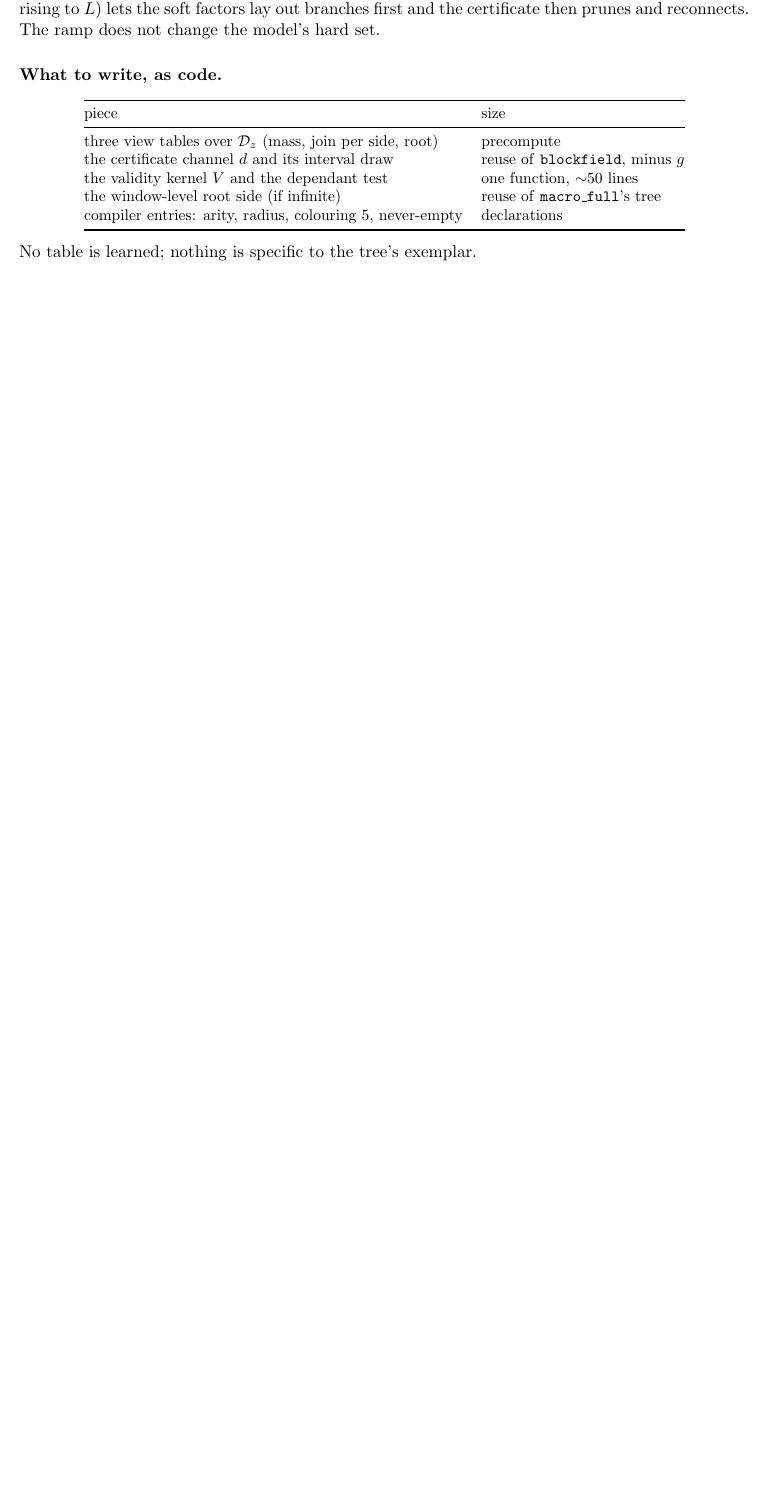
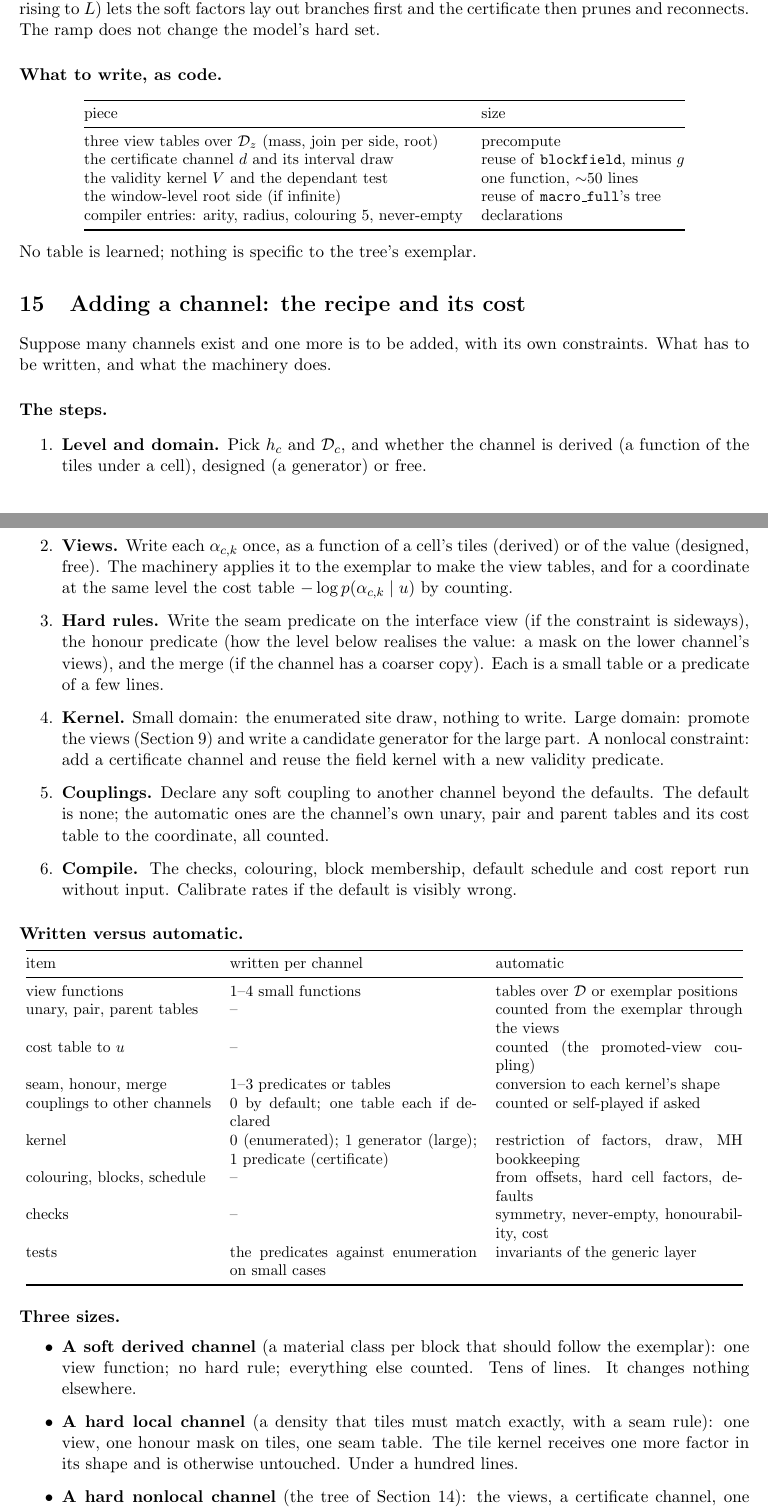
Before and after one commit to amdson/Hierwave, a LaTeX document (notes/channels.tex): part of page 19 of 20 before the commit and two parts of pages 19 and 20 of 22 after it, the two joined at a grey line, cut so that both start at the same text, the shorter picture padded with empty space. Compiled offline with pdfLaTeX.

Commit message:
notes/channels.tex: adding a channel, the recipe and its cost
Co-Authored-By: Claude Fable 5.1 <noreply@anthropic.com>

```diff
--- a/notes/channels.tex
+++ b/notes/channels.tex
@@ -1190,3 +1190,71 @@ compiler entries: arity, radius, colouring 5, never-empty & declarations \\
 No table is learned; nothing is specific to the tree's exemplar.
 
 %-----------------------------------------------------------------------------
+\section{Adding a channel: the recipe and its cost}
+\label{sec:recipe}
+
+Suppose many channels exist and one more is to be added, with its own
+constraints. What has to be written, and what the machinery does.
+
+\paragraph{The steps.}
+\begin{enumerate}
+  \item \textbf{Level and domain.} Pick $h_c$ and $\Dom_c$, and whether the channel is
+        derived (a function of the tiles under a cell), designed (a generator)
+        or free.
+  \item \textbf{Views.} Write each $\alpha_{c,k}$ once, as a function of a cell's
+        tiles (derived) or of the value (designed, free). The machinery applies
+        it to the exemplar to make the view tables, and for a coordinate at the
+        same level the cost table $-\log p(\alpha_{c,k} \mid u)$ by counting.
+  \item \textbf{Hard rules.} Write the seam predicate on the interface view (if the
+        constraint is sideways), the honour predicate (how the level below
+        realises the value: a mask on the lower channel's views), and the merge
+        (if the channel has a coarser copy). Each is a small table or a
+        predicate of a few lines.
+  \item \textbf{Kernel.} Small domain: the enumerated site draw, nothing to write.
+        Large domain: promote the views (Section~\ref{sec:promote}) and write a
+        candidate generator for the large part. A nonlocal constraint: add a
+        certificate channel and reuse the field kernel with a new validity
+        predicate.
+  \item \textbf{Couplings.} Declare any soft coupling to another channel beyond the
+        defaults. The default is none; the automatic ones are the channel's own
+        unary, pair and parent tables and its cost table to the coordinate, all
+        counted.
+  \item \textbf{Compile.} The checks, colouring, block membership, default schedule
+        and cost report run without input. Calibrate rates if the default is
+        visibly wrong.
+\end{enumerate}
+
+\paragraph{Written versus automatic.}
+\begin{center}
+\small
+\begin{tabular}{@{}lp{2.2in}p{2.2in}@{}}
+\toprule
+item & written per channel & automatic \\
+\midrule
+view functions & 1--4 small functions & tables over $\Dom$ or exemplar positions \\
+unary, pair, parent tables & -- & counted from the exemplar through the views \\
+cost table to $u$ & -- & counted (the promoted-view coupling) \\
+seam, honour, merge & 1--3 predicates or tables & conversion to each kernel's shape \\
+couplings to other channels & 0 by default; one table each if declared & counted or self-played if asked \\
+kernel & 0 (enumerated); 1 generator (large); 1 predicate (certificate) & restriction of factors, draw, MH bookkeeping \\
+colouring, blocks, schedule & -- & from offsets, hard cell factors, defaults \\
+checks & -- & symmetry, never-empty, honourability, cost \\
+tests & the predicates against enumeration on small cases & invariants of the generic layer \\
+\bottomrule
+\end{tabular}
+\end{center}
+
+\paragraph{Three sizes.}
+\begin{itemize}
+  \item \textbf{A soft derived channel} (a material class per block that should
+        follow the exemplar): one view function; no hard rule; everything else
+        counted. Tens of lines. It changes nothing elsewhere.
+  \item \textbf{A hard local channel} (a density that tiles must match exactly, with
+        a seam rule): one view, one honour mask on tiles, one seam table. The
+        tile kernel receives one more factor in its shape and is otherwise
+        untouched. Under a hundred lines.
+  \item \textbf{A hard nonlocal channel} (the tree of Section~\ref{sec:tree}): the
+        views, a certificate channel, one validity predicate with its dependant
+        test, and a window-level commitment reused from the rooms. A few
+        hundred lines, most of it the predicate and its test.
+\end{itemize}
```
Also changed, not shown: notes/channels.tex (22 more changed lines).
